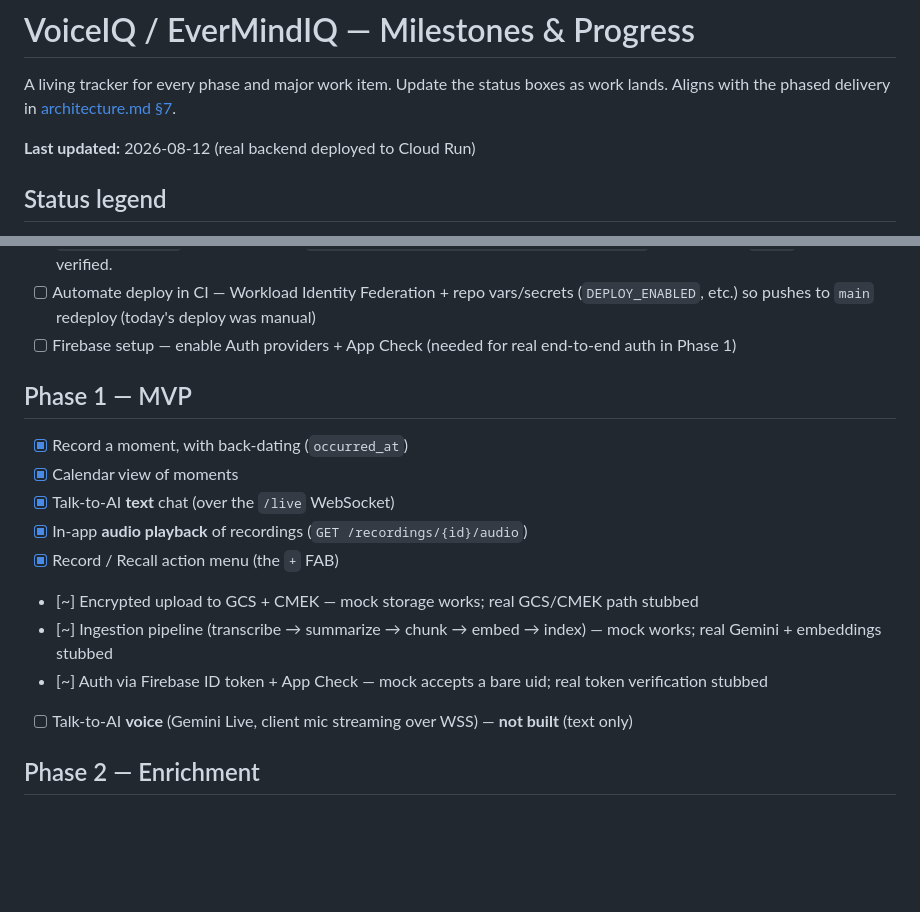
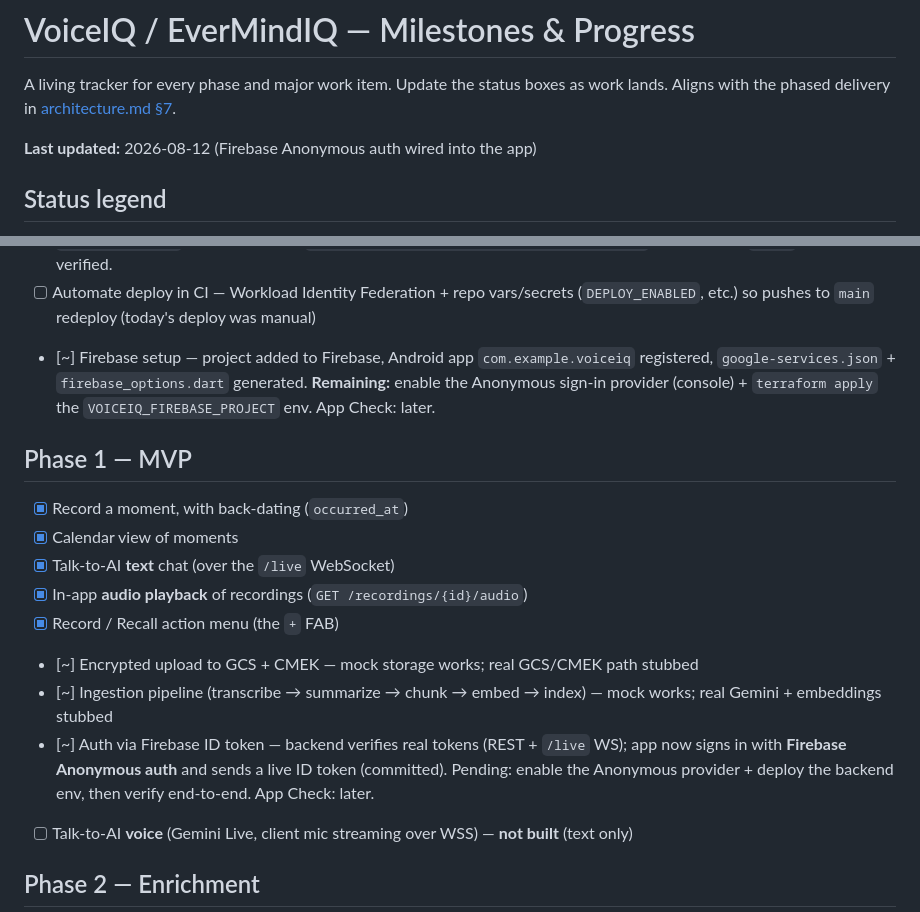
Before and after one commit to prakash144a/EverMindIQ, a Markdown page: docs/milestones.md, 2 parts joined by grey strips. GitHub-like rendering; blank space fills up the shorter version.

Commit message:
Track Firebase auth progress in milestones
Co-Authored-By: Claude Opus 4.8 <noreply@anthropic.com>

```diff
--- a/docs/milestones.md
+++ b/docs/milestones.md
@@ -3,7 +3,7 @@
 A living tracker for every phase and major work item. Update the status boxes as work lands.
 Aligns with the phased delivery in [architecture.md §7](./architecture.md).
 
-**Last updated:** 2026-08-12 (real backend deployed to Cloud Run)
+**Last updated:** 2026-08-12 (Firebase Anonymous auth wired into the app)
 
 ## Status legend
 
@@ -35,7 +35,9 @@ Aligns with the phased delivery in [architecture.md §7](./architecture.md).
   `https://voiceiq-api-fv2se2zeza-uc.a.run.app` in real mode; `/docs` + auth verified.
 - [ ] Automate deploy in CI — Workload Identity Federation + repo vars/secrets (`DEPLOY_ENABLED`, etc.)
   so pushes to `main` redeploy (today's deploy was manual)
-- [ ] Firebase setup — enable Auth providers + App Check (needed for real end-to-end auth in Phase 1)
+- [~] Firebase setup — project added to Firebase, Android app `com.example.voiceiq` registered,
+  `google-services.json` + `firebase_options.dart` generated. **Remaining:** enable the Anonymous
+  sign-in provider (console) + `terraform apply` the `VOICEIQ_FIREBASE_PROJECT` env. App Check: later.
 
 ## Phase 1 — MVP
 
@@ -46,7 +48,9 @@ Aligns with the phased delivery in [architecture.md §7](./architecture.md).
 - [x] Record / Recall action menu (the `+` FAB)
 - [~] Encrypted upload to GCS + CMEK — mock storage works; real GCS/CMEK path stubbed
 - [~] Ingestion pipeline (transcribe → summarize → chunk → embed → index) — mock works; real Gemini + embeddings stubbed
-- [~] Auth via Firebase ID token + App Check — mock accepts a bare uid; real token verification stubbed
+- [~] Auth via Firebase ID token — backend verifies real tokens (REST + `/live` WS); app now signs in
+  with **Firebase Anonymous auth** and sends a live ID token (committed). Pending: enable the Anonymous
+  provider + deploy the backend env, then verify end-to-end. App Check: later.
 - [ ] Talk-to-AI **voice** (Gemini Live, client mic streaming over WSS) — **not built** (text only)
 
 ## Phase 2 — Enrichment
```
